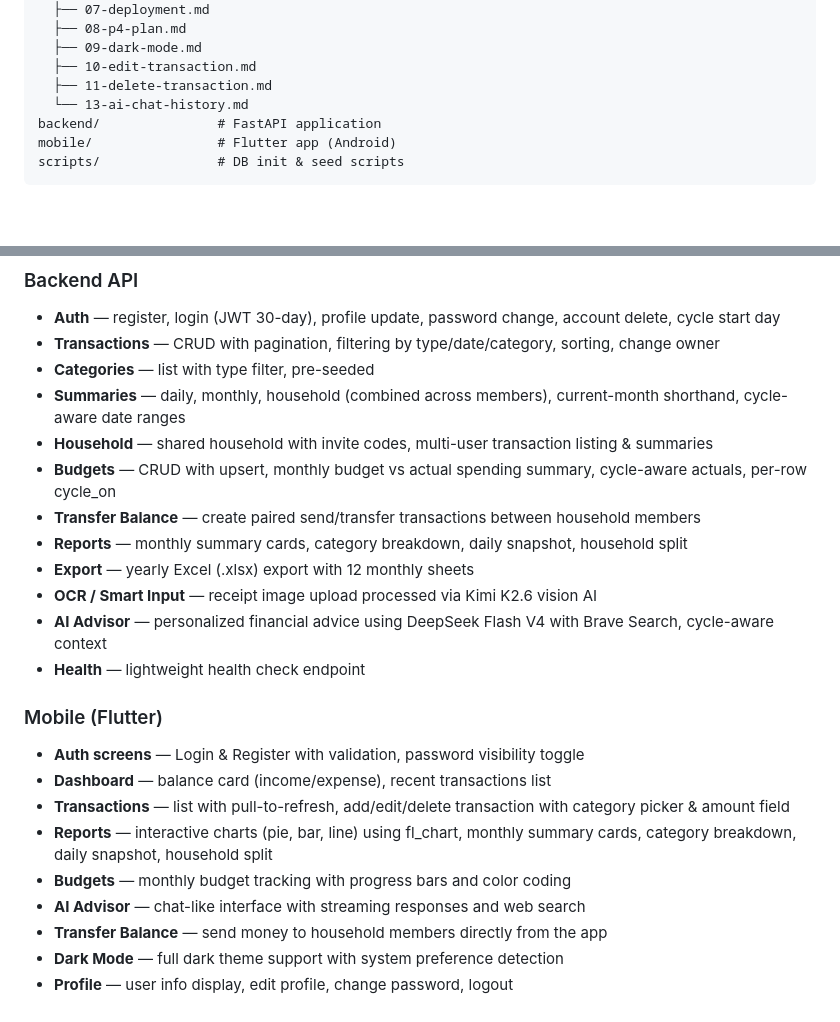
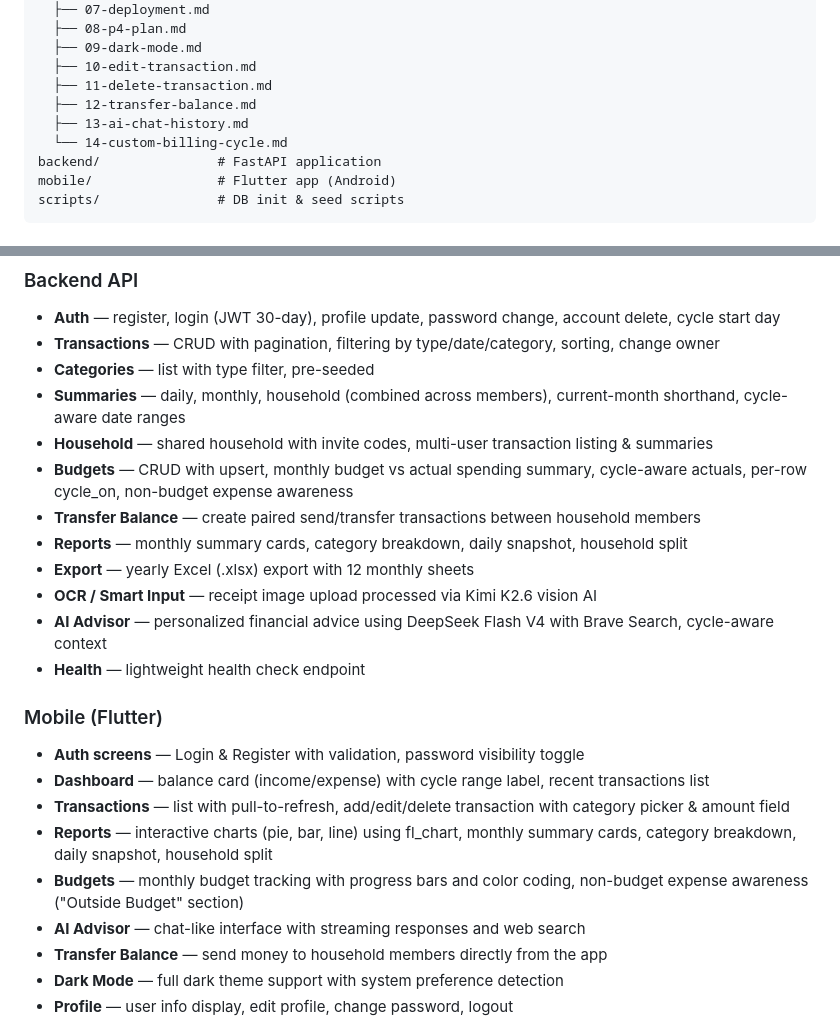
Before and after one commit to mkhaufillah/wealthtrack, a Markdown page: README.md, 2 parts joined by grey strips. Drawn GitHub-style; blank space fills up the shorter version.

Commit message:
docs: sync README with cycle doc, Outside Budget feature, cycle label home

```diff
--- a/README.md
+++ b/README.md
@@ -45,7 +45,9 @@ docs/                  # Planning docs (agent-executable)
   ├── 09-dark-mode.md
   ├── 10-edit-transaction.md
   ├── 11-delete-transaction.md
-  └── 13-ai-chat-history.md
+  ├── 12-transfer-balance.md
+  ├── 13-ai-chat-history.md
+  └── 14-custom-billing-cycle.md
 backend/               # FastAPI application
 mobile/                # Flutter app (Android)
 scripts/               # DB init & seed scripts
@@ -59,7 +61,7 @@ scripts/               # DB init & seed scripts
 - **Categories** — list with type filter, pre-seeded
 - **Summaries** — daily, monthly, household (combined across members), current-month shorthand, cycle-aware date ranges
 - **Household** — shared household with invite codes, multi-user transaction listing & summaries
-- **Budgets** — CRUD with upsert, monthly budget vs actual spending summary, cycle-aware actuals, per-row cycle_on
+- **Budgets** — CRUD with upsert, monthly budget vs actual spending summary, cycle-aware actuals, per-row cycle_on, non-budget expense awareness
 - **Transfer Balance** — create paired send/transfer transactions between household members
 - **Reports** — monthly summary cards, category breakdown, daily snapshot, household split
 - **Export** — yearly Excel (.xlsx) export with 12 monthly sheets
@@ -69,10 +71,10 @@ scripts/               # DB init & seed scripts
 
 ### Mobile (Flutter)
 - **Auth screens** — Login & Register with validation, password visibility toggle
-- **Dashboard** — balance card (income/expense), recent transactions list
+- **Dashboard** — balance card (income/expense) with cycle range label, recent transactions list
 - **Transactions** — list with pull-to-refresh, add/edit/delete transaction with category picker & amount field
 - **Reports** — interactive charts (pie, bar, line) using fl_chart, monthly summary cards, category breakdown, daily snapshot, household split
-- **Budgets** — monthly budget tracking with progress bars and color coding
+- **Budgets** — monthly budget tracking with progress bars and color coding, non-budget expense awareness ("Outside Budget" section)
 - **AI Advisor** — chat-like interface with streaming responses and web search
 - **Transfer Balance** — send money to household members directly from the app
 - **Dark Mode** — full dark theme support with system preference detection
```
